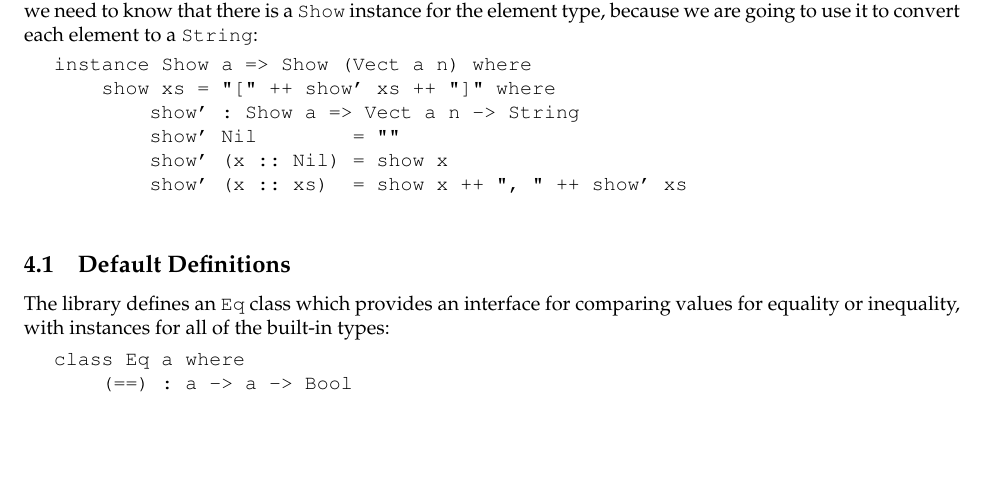
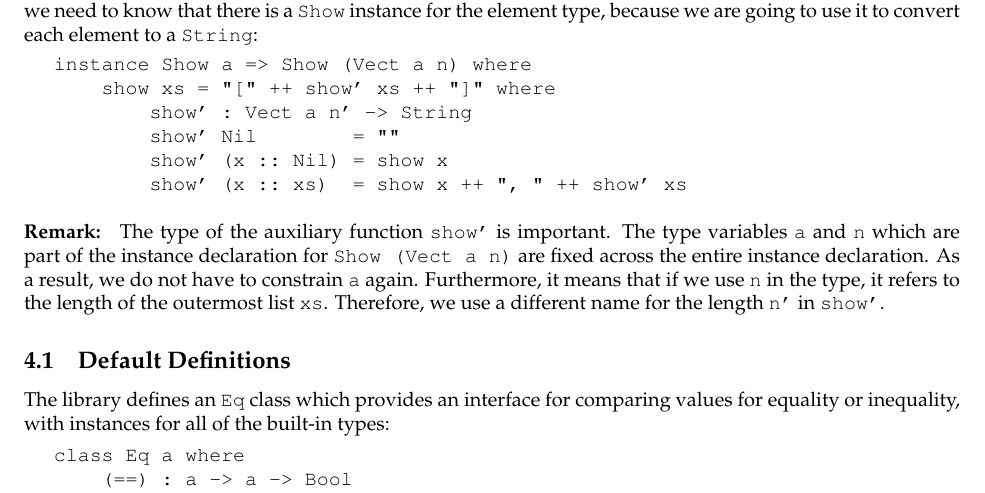
Before and after one commit to idris-lang/Idris-dev, a LaTeX document (tutorial/idris-tutorial.tex, which reads tutorial/classes.tex): part of page 17 of 41, cut so that both start at the same text, the shorter picture padded with empty space. Compiled offline with pdfLaTeX; a LaTeX package or settings file that is missing is left out.

Commit message:
Remark on types in instance blocks

```diff
--- a/tutorial/classes.tex
+++ b/tutorial/classes.tex
@@ -62,13 +62,21 @@ to a \texttt{String}:
 
 instance Show a => Show (Vect a n) where
     show xs = "[" ++ show' xs ++ "]" where
-        show' : Show a => Vect a n -> String
+        show' : Vect a n' -> String
         show' Nil        = ""
         show' (x :: Nil) = show x
         show' (x :: xs)  = show x ++ ", " ++ show' xs
 
 \end{SaveVerbatim}
 \useverb{showvec}
+
+\noindent
+\textbf{Remark: } The type of the auxiliary function \texttt{show'} is important. The type
+variables \texttt{a} and \texttt{n} which are part of the instance declaration for
+\texttt{Show (Vect a n)} are fixed across the entire instance declaration. As a result,
+we do not have to constrain \texttt{a} again. Furthermore, it means that if we use
+\texttt{n} in the type, it refers to the length of the outermost list \texttt{xs}. Therefore,
+we use a different name for the length \texttt{n'} in \texttt{show'}.
 
 \subsection{Default Definitions}
 
```
